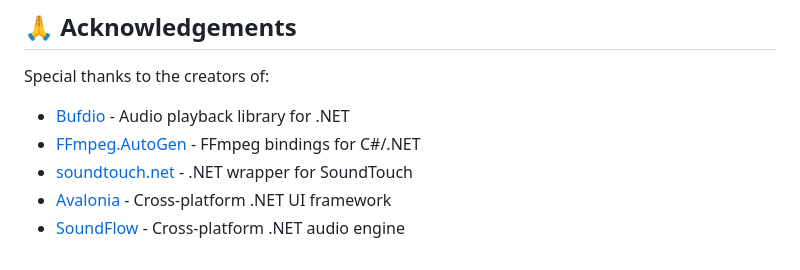
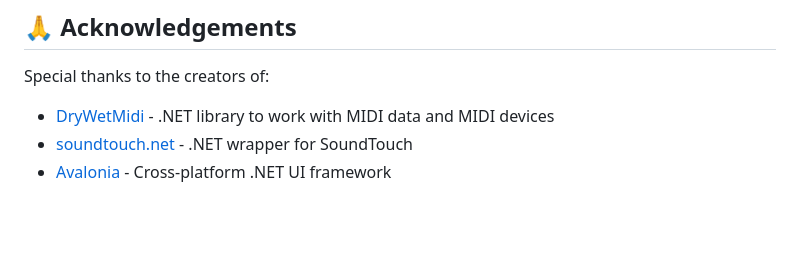
Before and after one commit to ModernMube/OwnAudioSharp, a Markdown page: README.md, the part around the change. GitHub-like rendering; blank space fills up the shorter version.

Commit message:
Update acknowledgements in README.md
Removed references to Bufdio, FFmpeg.AutoGen, and SoundFlow from acknowledgements.

```diff
--- a/README.md
+++ b/README.md
@@ -108,8 +108,6 @@ See the [LICENSE](LICENSE) file for details.
 ## 🙏 Acknowledgements
 
 Special thanks to the creators of:
-- [Bufdio](https://github.com/luthfiampas/Bufdio) - Audio playback library for .NET
-- [FFmpeg.AutoGen](https://github.com/Ruslan-B/FFmpeg.AutoGen) - FFmpeg bindings for C#/.NET
+- [DryWetMidi](https://github.com/melanchall/drywetmidi) - .NET library to work with MIDI data and MIDI devices
 - [soundtouch.net](https://github.com/owoudenberg/soundtouch.net) - .NET wrapper for SoundTouch
 - [Avalonia](https://github.com/AvaloniaUI/Avalonia) - Cross-platform .NET UI framework
-- [SoundFlow](https://github.com/LSXPrime/SoundFlow) - Cross-platform .NET audio engine
```
